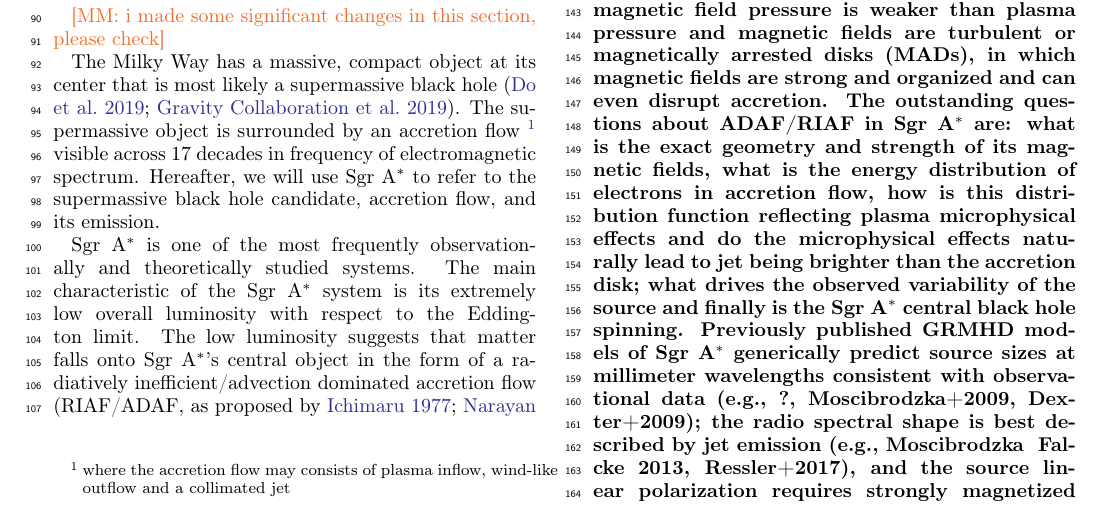
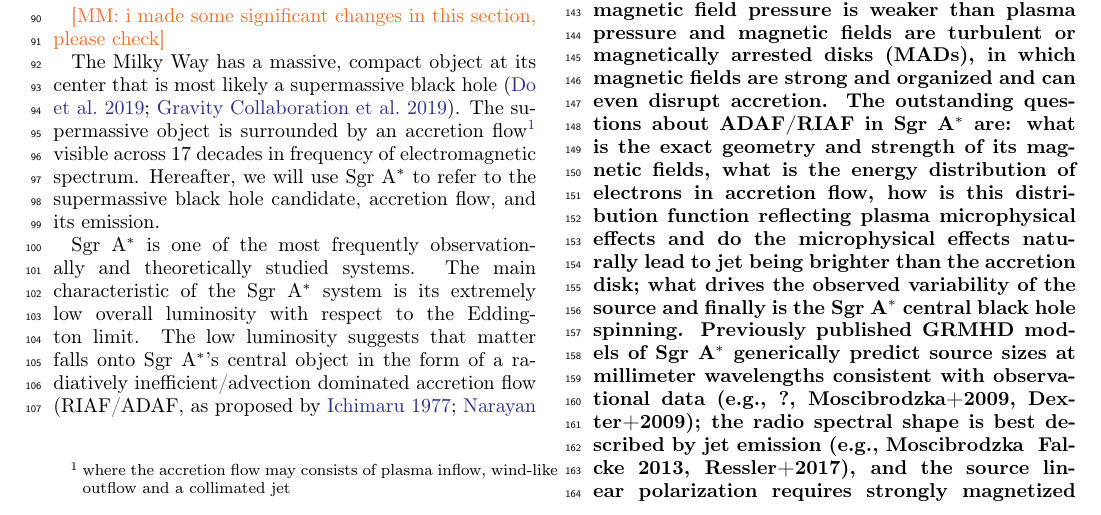
Before and after one commit to rndref/EHT_SGRA5, a LaTeX paper (main.tex, which reads intro.tex): part of page 2 of 46, cut so that both start at the same text. Compiled offline with pdfLaTeX.

Commit message:
Updates from overleaf

```diff
--- a/intro.tex
+++ b/intro.tex
@@ -4,7 +4,7 @@
 \monika{i made some significant changes in this section, please check}
 
 The Milky Way has a massive, compact object at its center that is most likely a supermassive black hole \citep{2019Sci...365..664D, 2019A&A...625L..10G}.
-The supermassive object is surrounded by an accretion flow~\footnote{where the accretion flow may consists of plasma inflow, wind-like outflow and a collimated jet} visible across 17 decades in frequency of electromagnetic spectrum.
+The supermassive object is surrounded by an accretion flow\footnote{where the accretion flow may consists of plasma inflow, wind-like outflow and a collimated jet} visible across 17 decades in frequency of electromagnetic spectrum.
 Hereafter, we will use \sgra to refer to the supermassive black hole candidate, accretion flow, and its emission.
 
 \sgra is one of the most frequently observationally and theoretically studied systems.
```
